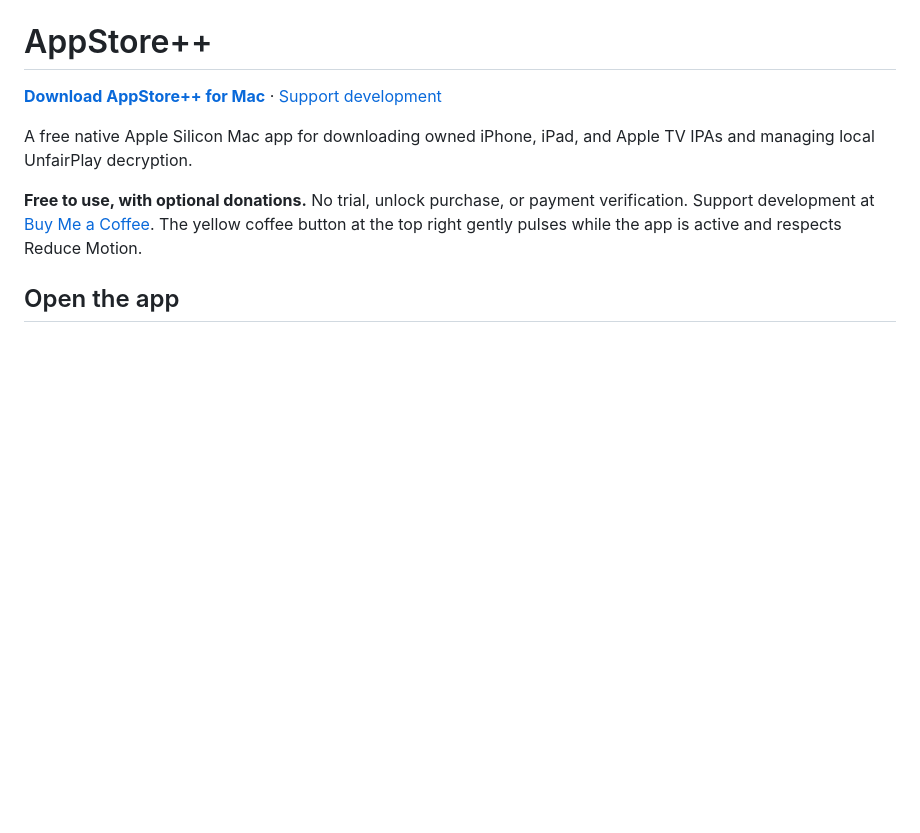
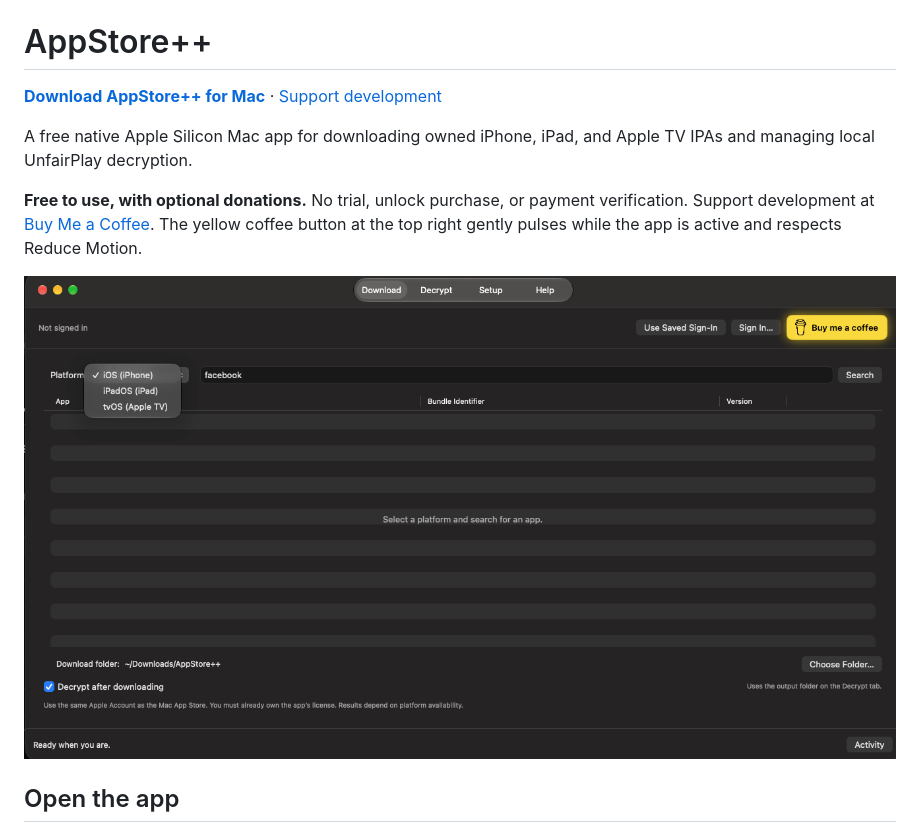
Before and after one commit to bdnus2010/AppStorePlusPlus, a Markdown page: README.md, the part around the change. GitHub-like rendering; pictures changed too: docs/appstoreplusplus-screenshot.png (added); blank space fills up the shorter version.

Commit message:
Add AppStore++ screenshot to the README

```diff
--- a/README.md
+++ b/README.md
@@ -5,6 +5,8 @@
 A free native Apple Silicon Mac app for downloading owned iPhone, iPad, and Apple TV IPAs and managing local UnfairPlay decryption.
 
 **Free to use, with optional donations.** No trial, unlock purchase, or payment verification. Support development at [Buy Me a Coffee](https://buymeacoffee.com/100xtoday). The yellow coffee button at the top right gently pulses while the app is active and respects Reduce Motion.
+
+![AppStore++ interface showing platform selection and the optional donation button](docs/appstoreplusplus-screenshot.png)
 
 ## Open the app
 
```
Also changed, not shown: 1 other file.
